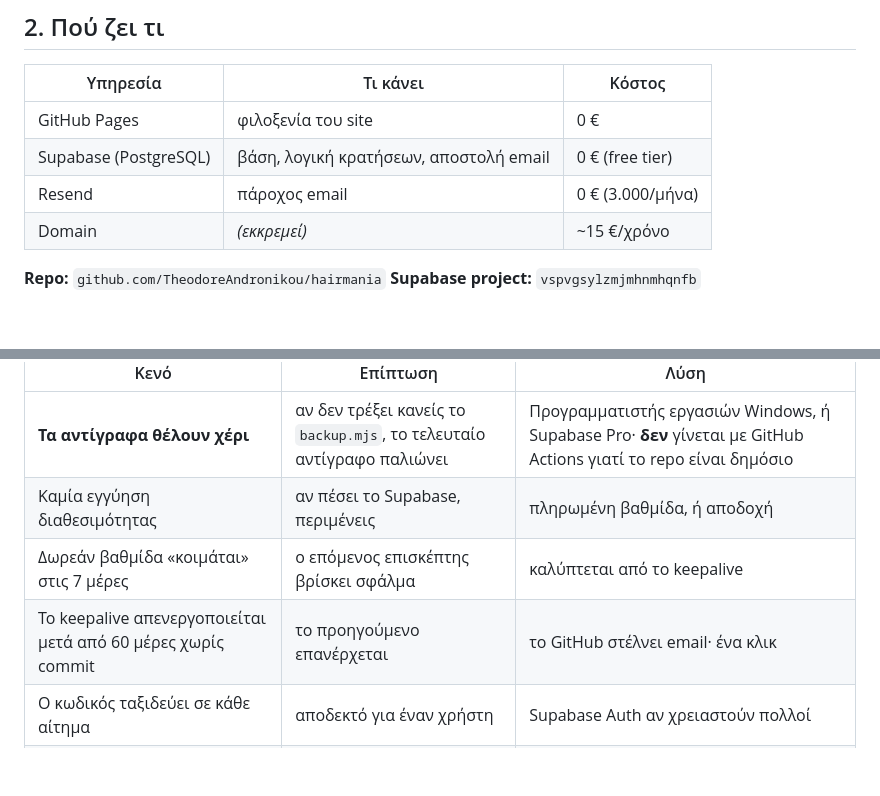
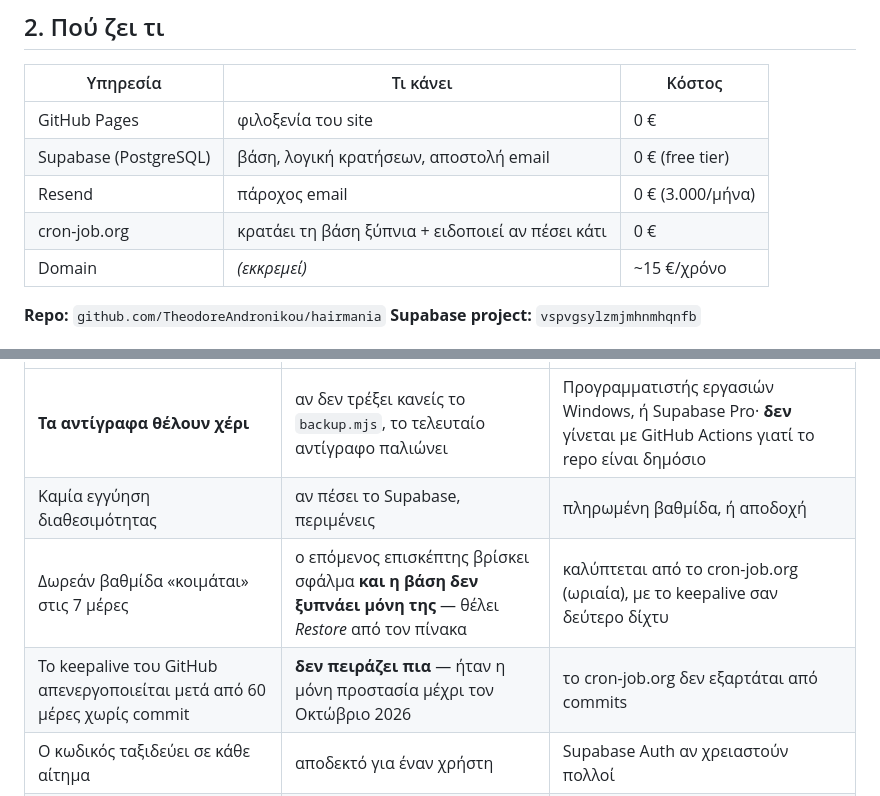
Before and after one commit to TheodoreAndronikou/hairmania, a Markdown page: docs/ΠΑΡΑΔΟΣΗ.md, 2 parts joined by grey strips. GitHub-like rendering; blank space fills up the shorter version.

```diff
--- a/docs/ΠΑΡΑΔΟΣΗ.md
+++ b/docs/ΠΑΡΑΔΟΣΗ.md
@@ -28,6 +28,7 @@
 | GitHub Pages | φιλοξενία του site | 0 € |
 | Supabase (PostgreSQL) | βάση, λογική κρατήσεων, αποστολή email | 0 € (free tier) |
 | Resend | πάροχος email | 0 € (3.000/μήνα) |
+| cron-job.org | κρατάει τη βάση ξύπνια + ειδοποιεί αν πέσει κάτι | 0 € |
 | Domain | *(εκκρεμεί)* | ~15 €/χρόνο |
 
 **Repo:** `github.com/TheodoreAndronikou/hairmania`
@@ -424,8 +460,8 @@ pg_dump "postgresql://postgres:ΚΩΔΙΚΟΣ@db.<ref>.supabase.co:5432/postgres
 |---|---|---|
 | **Τα αντίγραφα θέλουν χέρι** | αν δεν τρέξει κανείς το `backup.mjs`, το τελευταίο αντίγραφο παλιώνει | Προγραμματιστής εργασιών Windows, ή Supabase Pro· **δεν** γίνεται με GitHub Actions γιατί το repo είναι δημόσιο |
 | Καμία εγγύηση διαθεσιμότητας | αν πέσει το Supabase, περιμένεις | πληρωμένη βαθμίδα, ή αποδοχή |
-| Δωρεάν βαθμίδα «κοιμάται» στις 7 μέρες | ο επόμενος επισκέπτης βρίσκει σφάλμα | καλύπτεται από το keepalive |
-| Το keepalive απενεργοποιείται μετά από 60 μέρες χωρίς commit | το προηγούμενο επανέρχεται | το GitHub στέλνει email· ένα κλικ |
+| Δωρεάν βαθμίδα «κοιμάται» στις 7 μέρες | ο επόμενος επισκέπτης βρίσκει σφάλμα **και η βάση δεν ξυπνάει μόνη της** — θέλει *Restore* από τον πίνακα | καλύπτεται από το cron-job.org (ωριαία), με το keepalive σαν δεύτερο δίχτυ |
+| Το keepalive του GitHub απενεργοποιείται μετά από 60 μέρες χωρίς commit | **δεν πειράζει πια** — ήταν η μόνη προστασία μέχρι τον Οκτώβριο 2026 | το cron-job.org δεν εξαρτάται από commits |
 | Ο κωδικός ταξιδεύει σε κάθε αίτημα | αποδεκτό για έναν χρήστη | Supabase Auth αν χρειαστούν πολλοί |
 | Χωρίς επαληθευμένο domain, τα email πάνε μόνο στον ιδιοκτήτη | οι πελάτες δεν παίρνουν επιβεβαίωση | domain + DNS στο Resend |
 | Οι φωτογραφίες αλλάζουν μόνο από προγραμματιστή | εκκρεμότητα | συμφωνημένο, για αργότερα |
```
Also changed, not shown: other parts of docs/ΠΑΡΑΔΟΣΗ.md (+38 -3 lines), docs/ΚΟΣΤΟΛΟΓΙΟ.md (+2 -1 lines).
